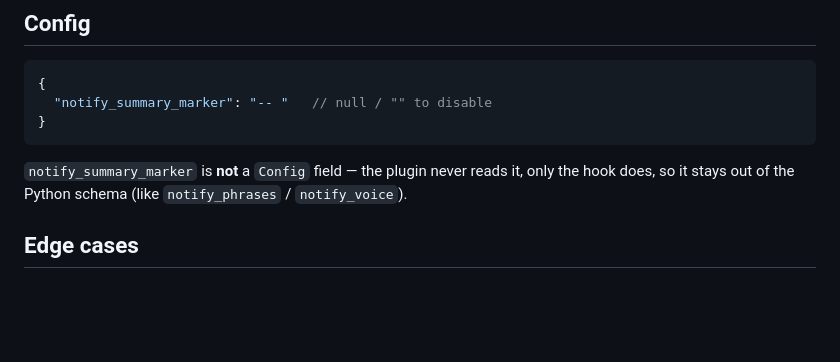
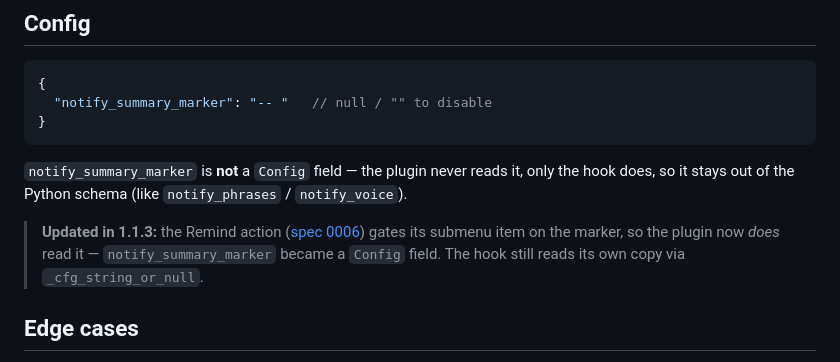
Before and after one commit to alexey-krylov/ClaudeAgentsBar, a Markdown page: docs/specs/0005-voice-summary.md, the part around the change. GitHub-like rendering; blank space fills up the shorter version.

```diff
--- a/docs/specs/0005-voice-summary.md
+++ b/docs/specs/0005-voice-summary.md
@@ -131,6 +131,11 @@ plugin render code, no sidecar, no i18n) is the smaller, simpler design.
 reads it, only the hook does, so it stays out of the Python schema (like
 `notify_phrases` / `notify_voice`).
 
+> **Updated in 1.1.3:** the Remind action ([spec 0006](./0006-remind.md))
+> gates its submenu item on the marker, so the plugin now *does* read it —
+> `notify_summary_marker` became a `Config` field. The hook still reads its
+> own copy via `_cfg_string_or_null`.
+
 ## Edge cases
 
 - **`--` mid-reply** — only the last non-blank line is checked, so an
```
Also changed, not shown: CHANGELOG.md (+4 -5 lines), docs/specs/0006-remind.md (added, +199 -0 lines).
